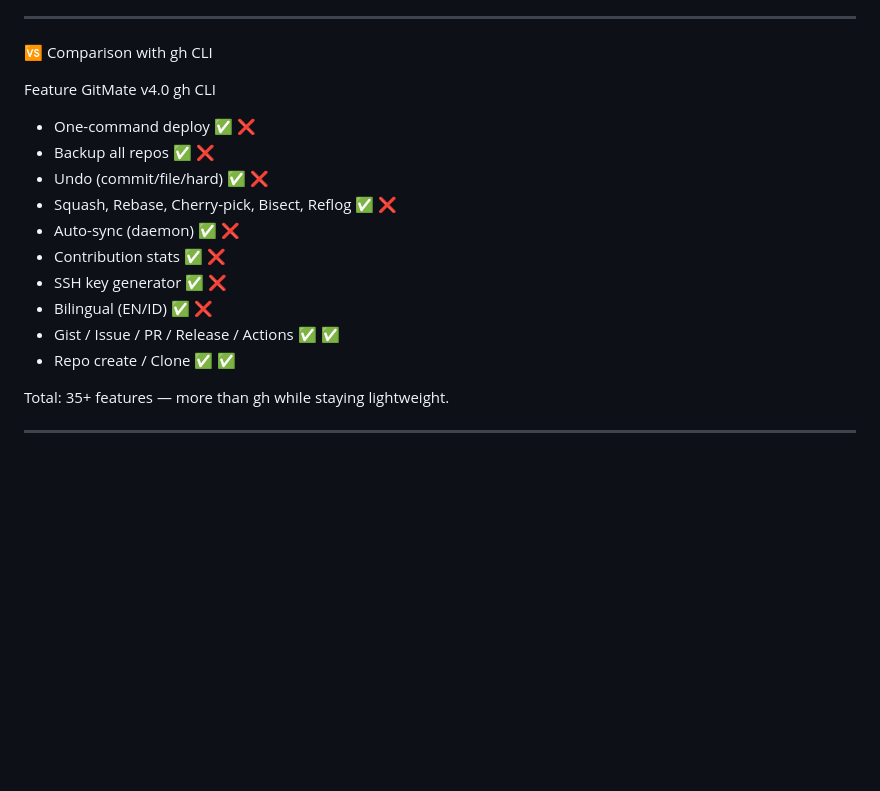
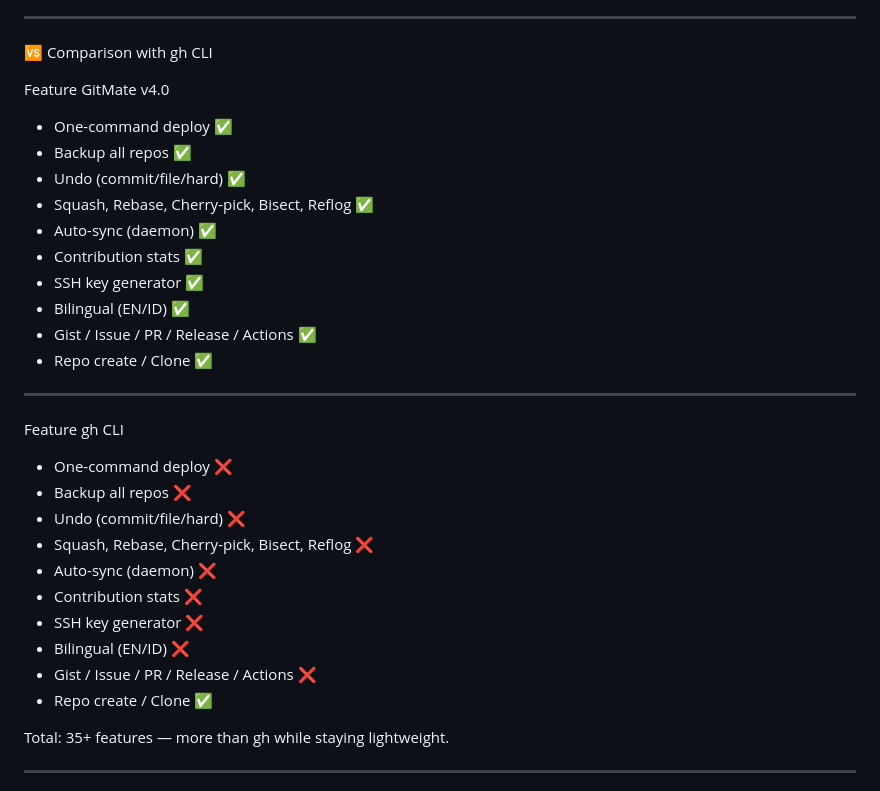
Before and after one commit to Ziferd/GitMate, a Markdown page: README.md, the part around the change. Drawn GitHub-style; blank space fills up the shorter version.

```diff
--- a/README.md
+++ b/README.md
@@ -146,17 +146,29 @@ GITHUB_USER Your GitHub username (speeds up clone) (none)
 
 🆚 Comparison with gh CLI
 
-Feature GitMate v4.0 gh CLI
--   One-command deploy ✅ ❌
--   Backup all repos ✅ ❌
--   Undo (commit/file/hard) ✅ ❌
--   Squash, Rebase, Cherry-pick, Bisect, Reflog ✅ ❌
--   Auto-sync (daemon) ✅ ❌
--   Contribution stats ✅ ❌
--   SSH key generator ✅ ❌
--   Bilingual (EN/ID) ✅ ❌
--   Gist / Issue / PR / Release / Actions ✅ ✅
--   Repo create / Clone ✅ ✅
+Feature GitMate v4.0
+-   One-command deploy ✅
+-   Backup all repos ✅
+-   Undo (commit/file/hard) ✅
+-   Squash, Rebase, Cherry-pick, Bisect, Reflog ✅
+-   Auto-sync (daemon) ✅
+-   Contribution stats ✅
+-   SSH key generator ✅
+-   Bilingual (EN/ID) ✅
+-   Gist / Issue / PR / Release / Actions ✅
+-   Repo create / Clone ✅
+---
+Feature gh CLI
+-   One-command deploy ❌
+-   Backup all repos ❌
+-   Undo (commit/file/hard) ❌
+-   Squash, Rebase, Cherry-pick, Bisect, Reflog ❌
+-   Auto-sync (daemon) ❌
+-   Contribution stats ❌
+-   SSH key generator ❌
+-   Bilingual (EN/ID) ❌
+-   Gist / Issue / PR / Release / Actions ❌
+-   Repo create / Clone ✅
 
 Total: 35+ features — more than gh while staying lightweight.
 
```
